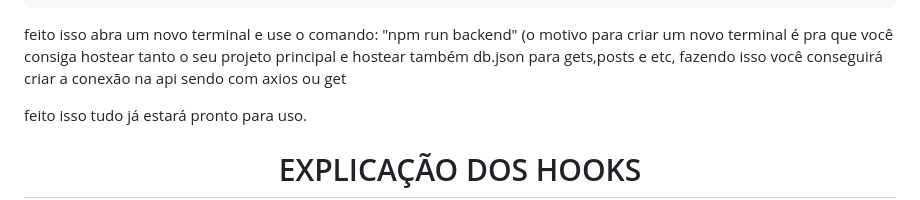
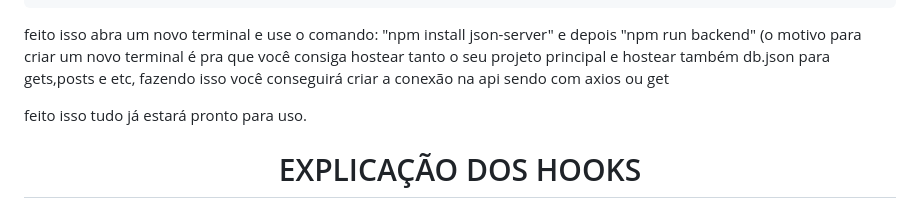
Before and after one commit to lucaspessoli/Estudo, a Markdown page: React/Estudo 12 - useEffect useState API e criar o db.json/README.md, the part around the change. Rendered like a GitHub page.

Commit message:
correção json-server

````diff
--- a/React/Estudo 12 - useEffect useState API e criar o db.json/README.md
+++ b/React/Estudo 12 - useEffect useState API e criar o db.json/README.md
@@ -40,7 +40,7 @@ adicione:    "backend": "json-server --watch db.json --port 5000", tendo que fic
     "eject": "react-scripts eject"
   },
 ```
-feito isso abra um novo terminal e use o comando: "npm run backend" (o motivo para criar um novo terminal é pra que você consiga hostear
+feito isso abra um novo terminal e use o comando: "npm install json-server" e depois "npm run backend" (o motivo para criar um novo terminal é pra que você consiga hostear
 tanto o seu projeto principal e hostear também db.json para gets,posts e etc, fazendo isso você conseguirá criar a conexão na api sendo com
 axios ou get
 
````
